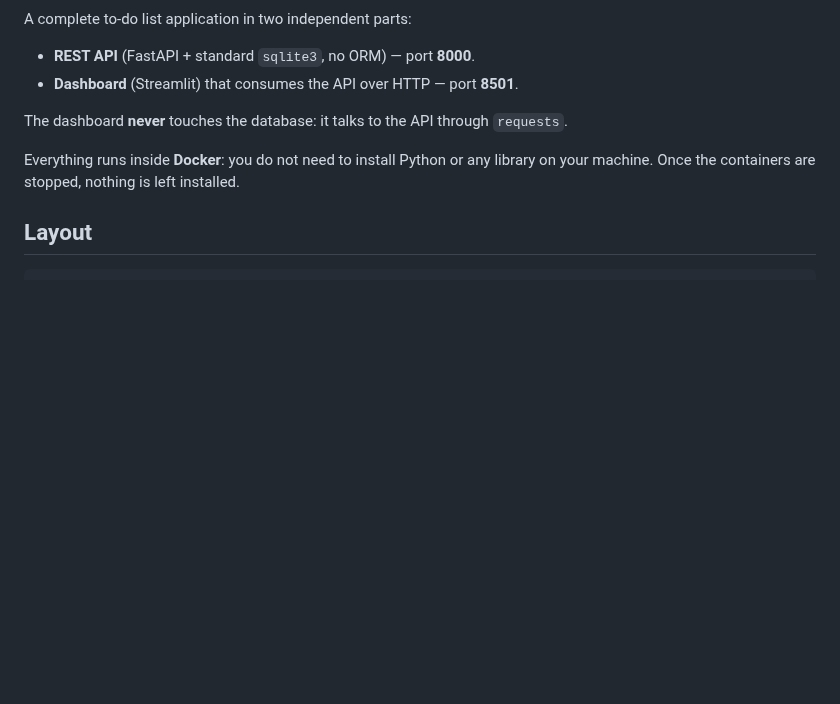
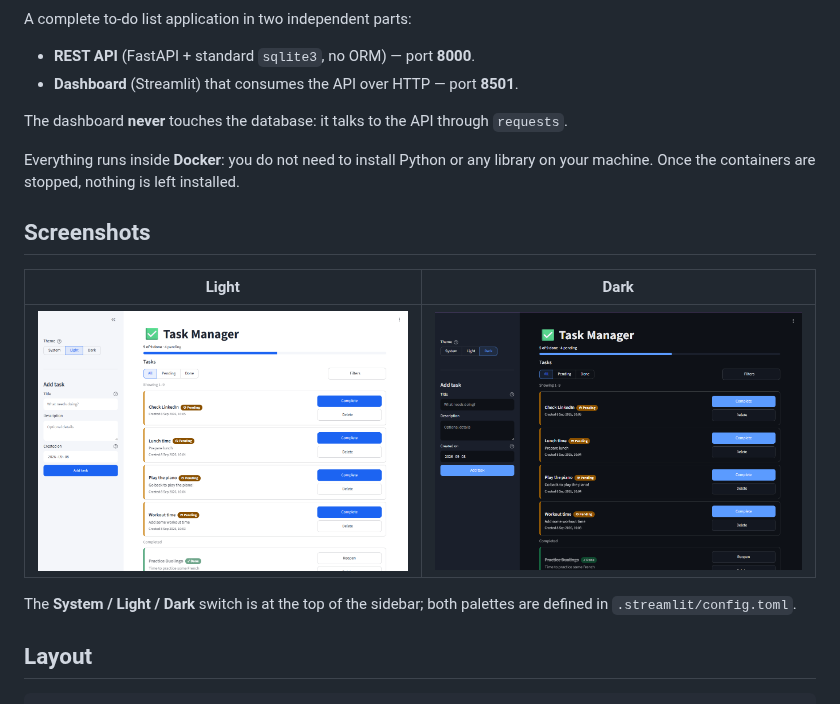
Before and after one commit to sbenitezma/fastapi-streamlit-todo, a Markdown page: README.md, the part around the change. Drawn GitHub-style; pictures changed too: docs/img/dashboard-dark.png (added), docs/img/dashboard-light.png (added); blank space fills up the shorter version.

Commit message:
docs(readme): add dashboard screenshots (light + dark) (#2)
A UI project should show the UI. Adds side-by-side light/dark captures of
the dashboard under the header, with descriptive alt text.

Co-authored-by: Claude Sonnet 5 <noreply@anthropic.com>

```diff
--- a/README.md
+++ b/README.md
@@ -11,6 +11,15 @@ The dashboard **never** touches the database: it talks to the API through `reque
 
 Everything runs inside **Docker**: you do not need to install Python or any
 library on your machine. Once the containers are stopped, nothing is left installed.
+
+## Screenshots
+
+| Light | Dark |
+|-------|------|
+| ![Task Manager dashboard in the light theme: sidebar with the theme switch and the "Add task" form, a progress meter, the status filter, and a list of task cards with a coloured left edge](docs/img/dashboard-light.png) | ![The same dashboard in the dark theme](docs/img/dashboard-dark.png) |
+
+The **System / Light / Dark** switch is at the top of the sidebar; both palettes
+are defined in `.streamlit/config.toml`.
 
 ## Layout
 
```
